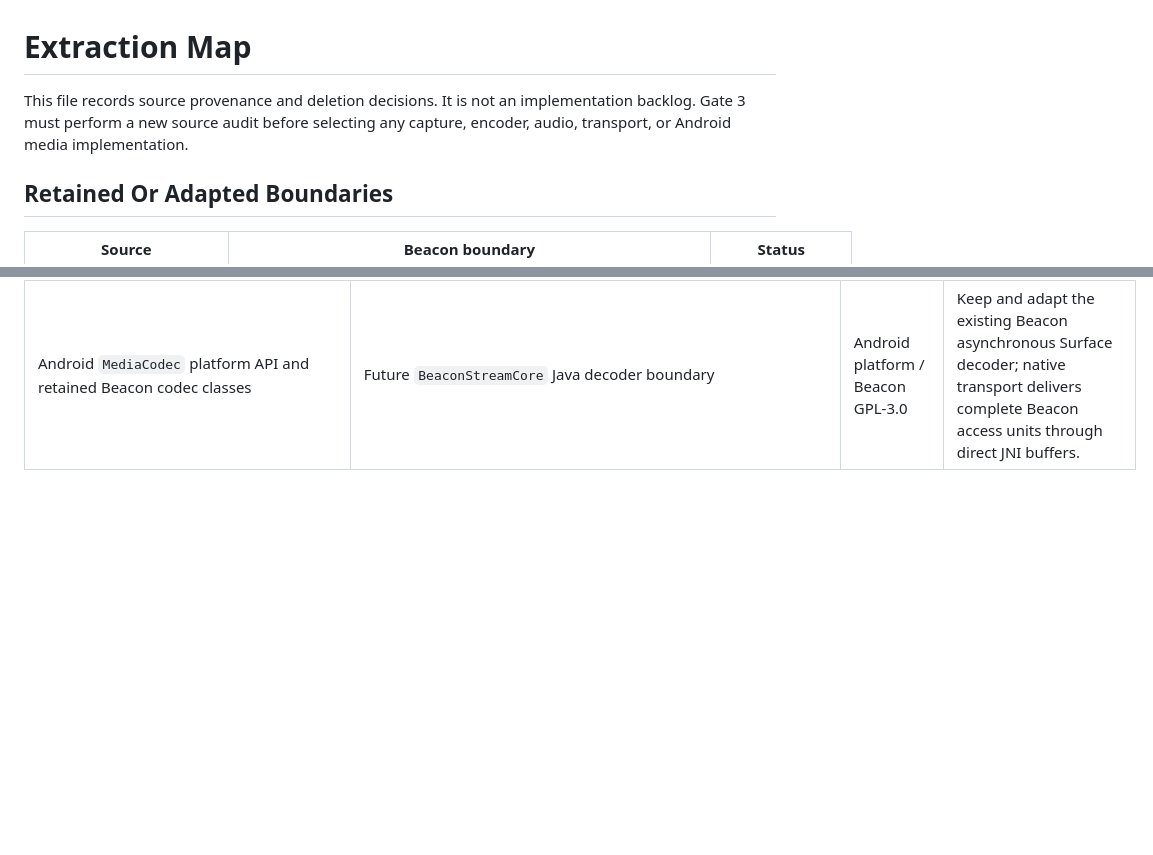
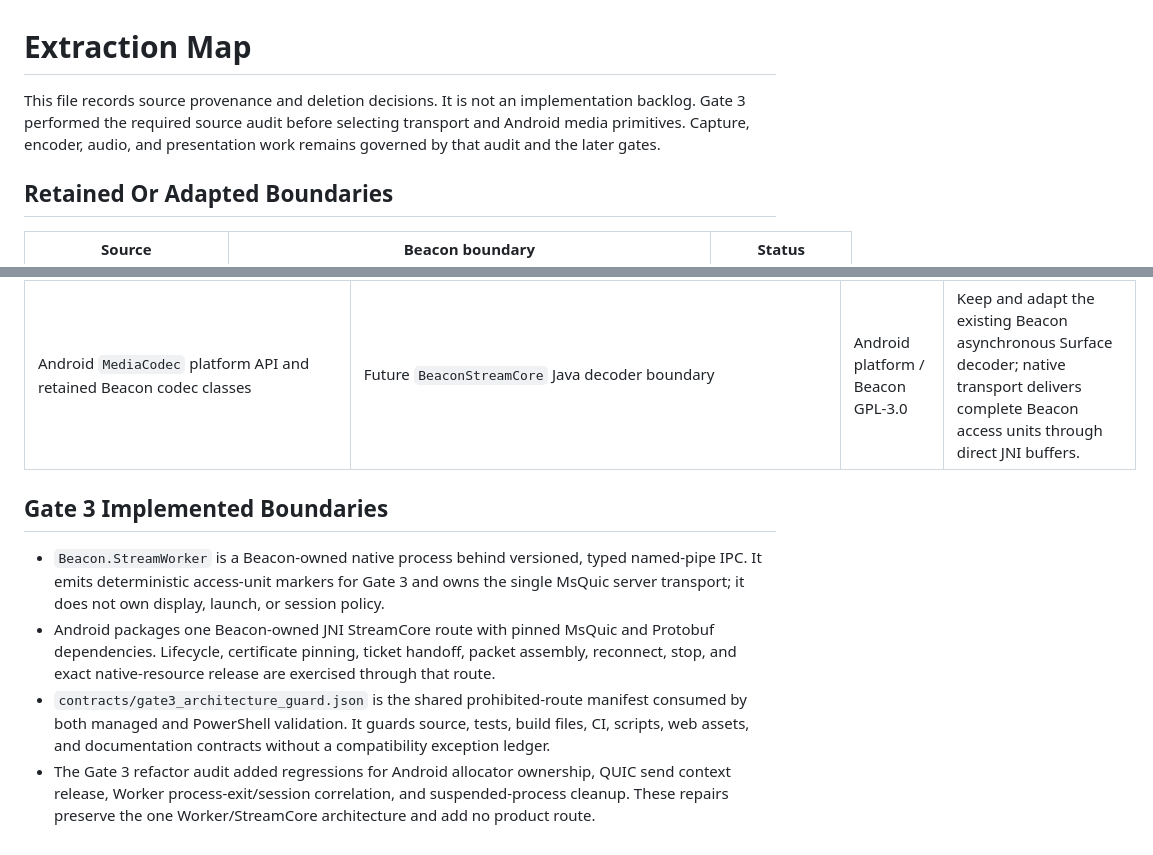
Before and after one commit to Darkaxt/beacon-stream, a Markdown page: docs/extraction-map.md, 2 parts joined by grey strips. Rendered like a GitHub page; blank space fills up the shorter version.

Commit message:
docs: record Gate 3 refactor evidence

```diff
--- a/docs/extraction-map.md
+++ b/docs/extraction-map.md
@@ -1,8 +1,9 @@
 # Extraction Map
 
 This file records source provenance and deletion decisions. It is not an implementation
-backlog. Gate 3 must perform a new source audit before selecting any capture, encoder,
-audio, transport, or Android media implementation.
+backlog. Gate 3 performed the required source audit before selecting transport and Android
+media primitives. Capture, encoder, audio, and presentation work remains governed by that
+audit and the later gates.
 
 ## Retained Or Adapted Boundaries
 
@@ -62,2 +63,17 @@ change the prohibition against upstream runtime compatibility.
 | Sunshine `40ae6c8`, `src/platform/windows/audio.cpp` and `src/audio.cpp`; xiph/opus `v1.6.1` (`22244de`) | Deferred Worker/StreamCore audio boundaries | GPL-3.0 / BSD-3-Clause | Reference/adapt event-driven WASAPI and Opus primitives only after the H.264 gate; no audio code lands in Gate 3. |
 | Android `MediaCodec` platform API and retained Beacon codec classes | Future `BeaconStreamCore` Java decoder boundary | Android platform / Beacon GPL-3.0 | Keep and adapt the existing Beacon asynchronous Surface decoder; native transport delivers complete Beacon access units through direct JNI buffers. |
+
+## Gate 3 Implemented Boundaries
+
+- `Beacon.StreamWorker` is a Beacon-owned native process behind versioned, typed named-pipe
+  IPC. It emits deterministic access-unit markers for Gate 3 and owns the single MsQuic
+  server transport; it does not own display, launch, or session policy.
+- Android packages one Beacon-owned JNI StreamCore route with pinned MsQuic and Protobuf
+  dependencies. Lifecycle, certificate pinning, ticket handoff, packet assembly, reconnect,
+  stop, and exact native-resource release are exercised through that route.
+- `contracts/gate3_architecture_guard.json` is the shared prohibited-route manifest consumed
+  by both managed and PowerShell validation. It guards source, tests, build files, CI, scripts,
+  web assets, and documentation contracts without a compatibility exception ledger.
+- The Gate 3 refactor audit added regressions for Android allocator ownership, QUIC send
+  context release, Worker process-exit/session correlation, and suspended-process cleanup.
+  These repairs preserve the one Worker/StreamCore architecture and add no product route.
```
Also changed, not shown: other parts of docs/extraction-map.md (+3 -3 lines), 2 other files.
